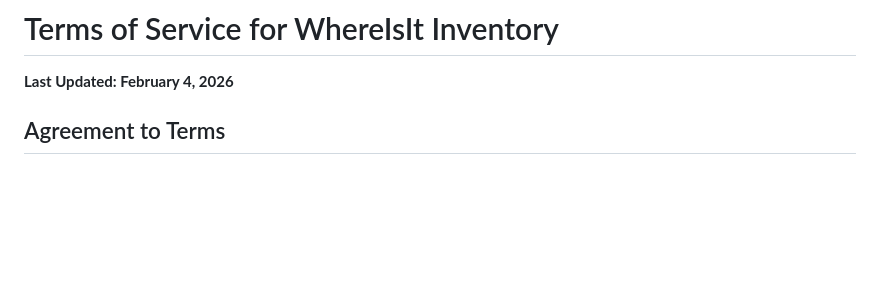
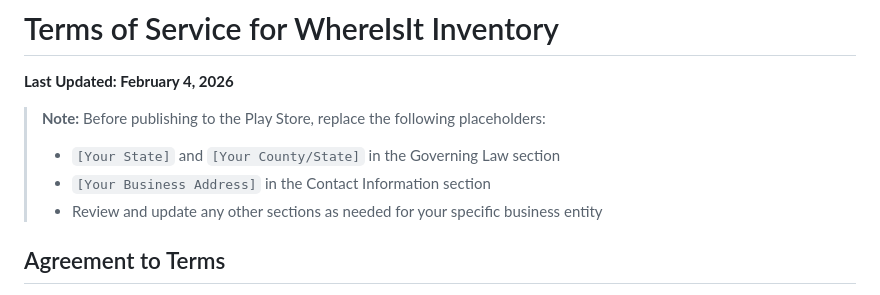
Before and after one commit to lonnieshankling-cloud/whereisit-inventory-app, a Markdown page: TERMS_OF_SERVICE.md, the part around the change. GitHub-like rendering; blank space fills up the shorter version.

Commit message:
Add note about placeholders in Terms of Service
Co-authored-by: lonnieshankling-cloud <243671407+lonnieshankling-cloud@users.noreply.github.com>

```diff
--- a/TERMS_OF_SERVICE.md
+++ b/TERMS_OF_SERVICE.md
@@ -1,6 +1,11 @@
 # Terms of Service for WhereIsIt Inventory
 
 **Last Updated: February 4, 2026**
+
+> **Note:** Before publishing to the Play Store, replace the following placeholders:
+> - `[Your State]` and `[Your County/State]` in the Governing Law section
+> - `[Your Business Address]` in the Contact Information section
+> - Review and update any other sections as needed for your specific business entity
 
 ## Agreement to Terms
 
```
